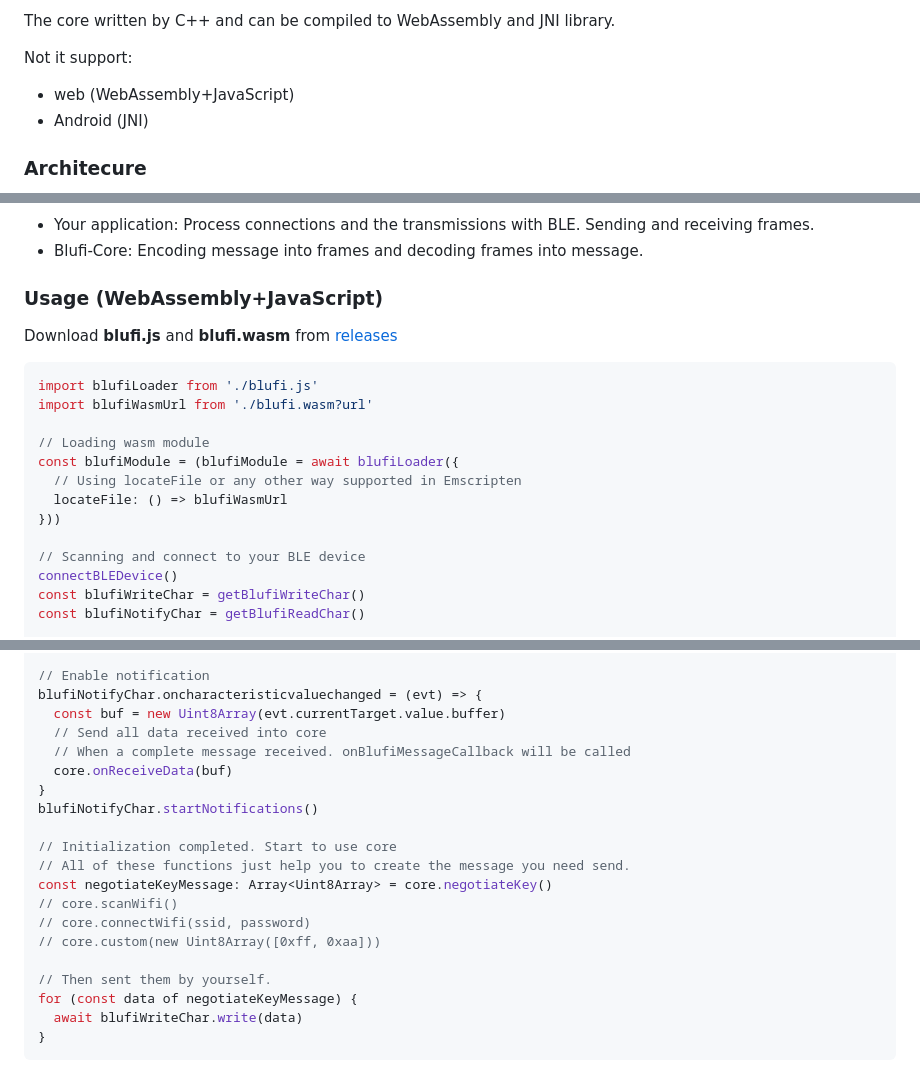
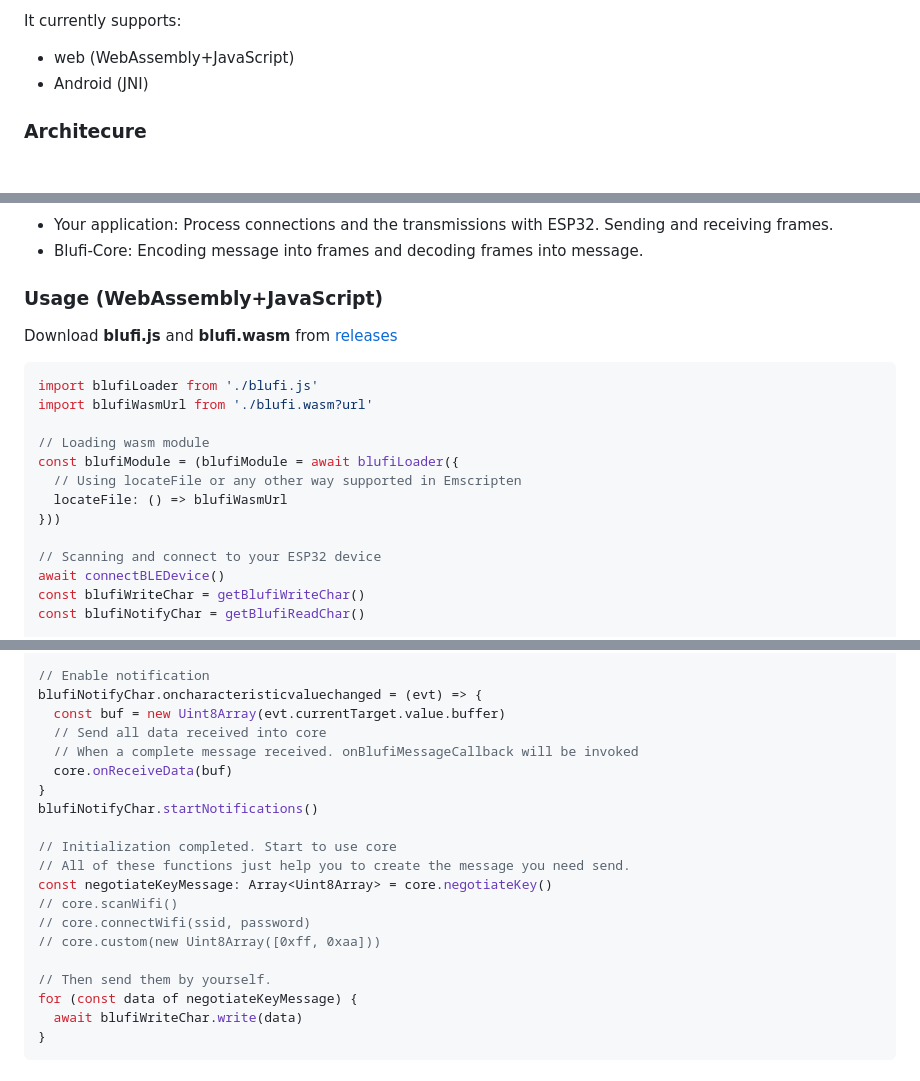
Before and after one commit to Gdszzy/blufi-core, a Markdown page: readme.md, 3 parts joined by grey strips. GitHub-like rendering; blank space fills up the shorter version.

````diff
--- a/readme.md
+++ b/readme.md
@@ -4,7 +4,5 @@ This library is mainly to simplify the use of blufi.
 
-The core written by C++ and can be compiled to WebAssembly and JNI library.
-
-Not it support:
+It currently supports:
 
 - web (WebAssembly+JavaScript)
 - Android (JNI)
@@ -29,7 +27,7 @@ graph TD
     C -->|When a complete message is received| A3
 ```
 
-- Your application: Process connections and the transmissions with BLE. Sending and receiving frames.
+- Your application: Process connections and the transmissions with ESP32. Sending and receiving frames.
 - Blufi-Core: Encoding message into frames and decoding frames into message.
 
 ### Usage (WebAssembly+JavaScript)
@@ -46,8 +44,8 @@ const blufiModule = (blufiModule = await blufiLoader({
   locateFile: () => blufiWasmUrl
 }))
 
-// Scanning and connect to your BLE device
-connectBLEDevice()
+// Scanning and connect to your ESP32 device
+await connectBLEDevice()
 const blufiWriteChar = getBlufiWriteChar()
 const blufiNotifyChar = getBlufiReadChar()
 
@@ -70,7 +68,7 @@ const core = new blufiModule.BlufiCore(
 blufiNotifyChar.oncharacteristicvaluechanged = (evt) => {
   const buf = new Uint8Array(evt.currentTarget.value.buffer)
   // Send all data received into core
-  // When a complete message received. onBlufiMessageCallback will be called
+  // When a complete message received. onBlufiMessageCallback will be invoked
   core.onReceiveData(buf)
 }
 blufiNotifyChar.startNotifications()
@@ -82,7 +80,7 @@ const negotiateKeyMessage: Array<Uint8Array> = core.negotiateKey()
 // core.connectWifi(ssid, password)
 // core.custom(new Uint8Array([0xff, 0xaa]))
 
-// Then sent them by yourself.
+// Then send them by yourself.
 for (const data of negotiateKeyMessage) {
   await blufiWriteChar.write(data)
 }
````
Also changed, not shown: other parts of readme.md (+3 -3 lines).
